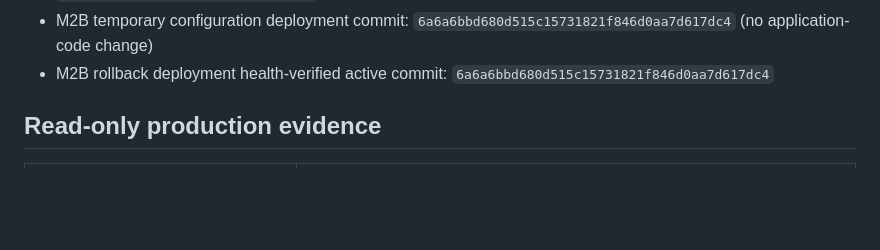
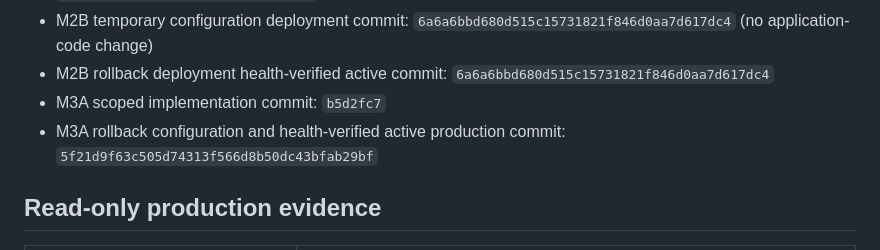
Before and after one commit to ekinyasa/CogniLink-Runtime-Multiproject, a Markdown page: docs/execution-state.md, the part around the change. Drawn GitHub-style; blank space fills up the shorter version.

Commit message:
docs: record M3A rollback verification

```diff
--- a/docs/execution-state.md
+++ b/docs/execution-state.md
@@ -20,6 +20,8 @@
 - `SHADOW_TELEMETRY_SAMPLE_RATE=0.1`: generic runtime-diff telemetry sampling rate
 - M2B temporary configuration deployment commit: `6a6a6bbd680d515c15731821f846d0aa7d617dc4` (no application-code change)
 - M2B rollback deployment health-verified active commit: `6a6a6bbd680d515c15731821f846d0aa7d617dc4`
+- M3A scoped implementation commit: `b5d2fc7`
+- M3A rollback configuration and health-verified active production commit: `5f21d9f63c505d74313f566d8b50dc43bfab29bf`
 
 ## Read-only production evidence
 
```
